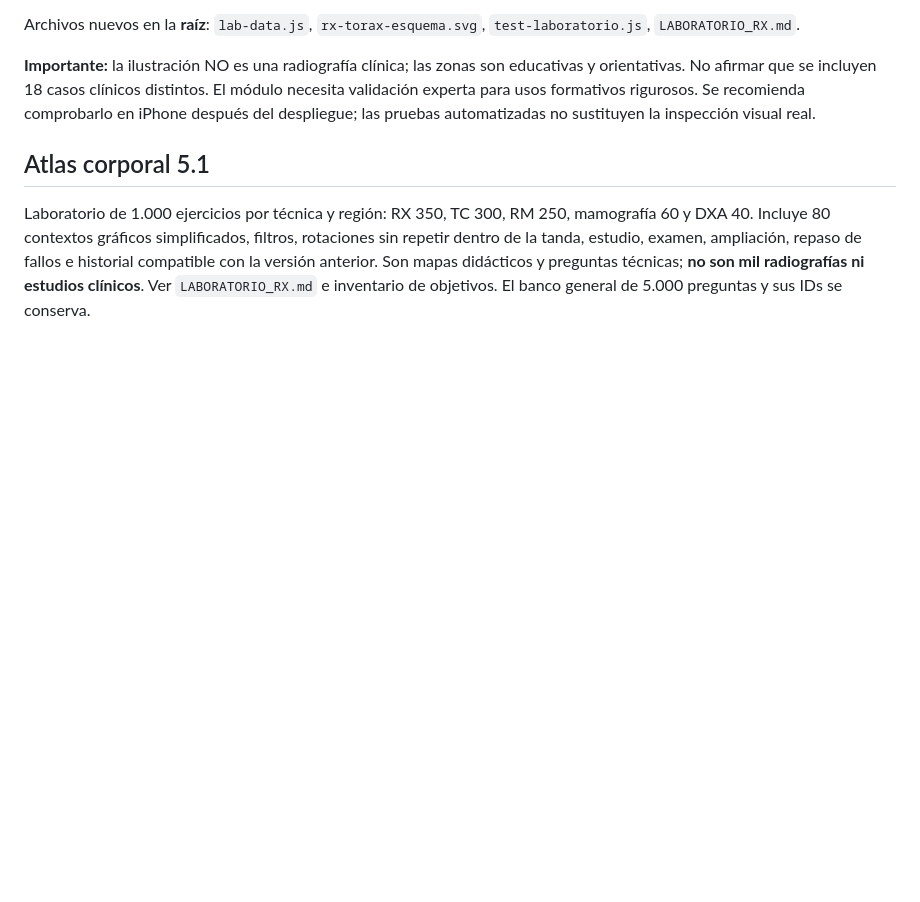
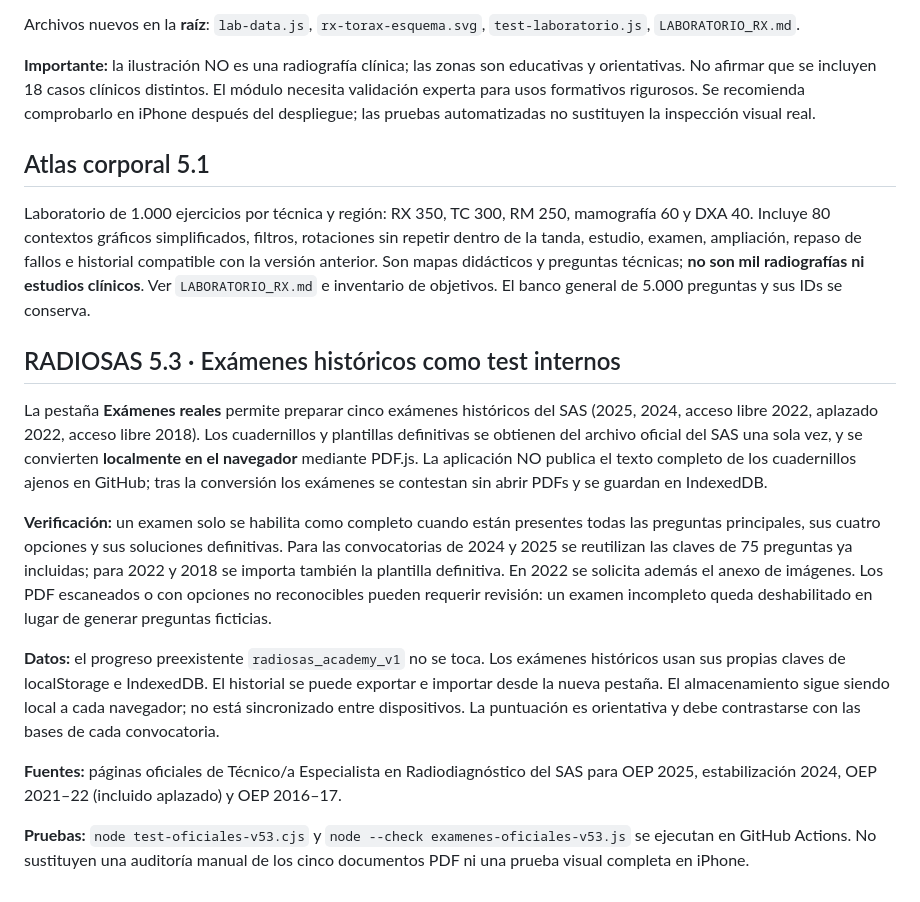
Before and after one commit to PiterSC10/radiosas-academy, a Markdown page: README.md, the part around the change. GitHub-like rendering; blank space fills up the shorter version.

Commit message:
Document verified historical exam workflow and run parser test in CI

```diff
--- a/README.md
+++ b/README.md
@@ -121,3 +121,16 @@ Archivos nuevos en la **raíz**: `lab-data.js`, `rx-torax-esquema.svg`, `test-la
 ## Atlas corporal 5.1
 
 Laboratorio de 1.000 ejercicios por técnica y región: RX 350, TC 300, RM 250, mamografía 60 y DXA 40. Incluye 80 contextos gráficos simplificados, filtros, rotaciones sin repetir dentro de la tanda, estudio, examen, ampliación, repaso de fallos e historial compatible con la versión anterior. Son mapas didácticos y preguntas técnicas; **no son mil radiografías ni estudios clínicos**. Ver `LABORATORIO_RX.md` e inventario de objetivos. El banco general de 5.000 preguntas y sus IDs se conserva.
+
+
+## RADIOSAS 5.3 · Exámenes históricos como test internos
+
+La pestaña **Exámenes reales** permite preparar cinco exámenes históricos del SAS (2025, 2024, acceso libre 2022, aplazado 2022, acceso libre 2018). Los cuadernillos y plantillas definitivas se obtienen del archivo oficial del SAS una sola vez, y se convierten **localmente en el navegador** mediante PDF.js. La aplicación NO publica el texto completo de los cuadernillos ajenos en GitHub; tras la conversión los exámenes se contestan sin abrir PDFs y se guardan en IndexedDB.
+
+**Verificación:** un examen solo se habilita como completo cuando están presentes todas las preguntas principales, sus cuatro opciones y sus soluciones definitivas. Para las convocatorias de 2024 y 2025 se reutilizan las claves de 75 preguntas ya incluidas; para 2022 y 2018 se importa también la plantilla definitiva. En 2022 se solicita además el anexo de imágenes. Los PDF escaneados o con opciones no reconocibles pueden requerir revisión: un examen incompleto queda deshabilitado en lugar de generar preguntas ficticias.
+
+**Datos:** el progreso preexistente `radiosas_academy_v1` no se toca. Los exámenes históricos usan sus propias claves de localStorage e IndexedDB. El historial se puede exportar e importar desde la nueva pestaña. El almacenamiento sigue siendo local a cada navegador; no está sincronizado entre dispositivos. La puntuación es orientativa y debe contrastarse con las bases de cada convocatoria.
+
+**Fuentes:** páginas oficiales de Técnico/a Especialista en Radiodiagnóstico del SAS para OEP 2025, estabilización 2024, OEP 2021–22 (incluido aplazado) y OEP 2016–17.
+
+**Pruebas:** `node test-oficiales-v53.cjs` y `node --check examenes-oficiales-v53.js` se ejecutan en GitHub Actions. No sustituyen una auditoría manual de los cinco documentos PDF ni una prueba visual completa en iPhone.
```
